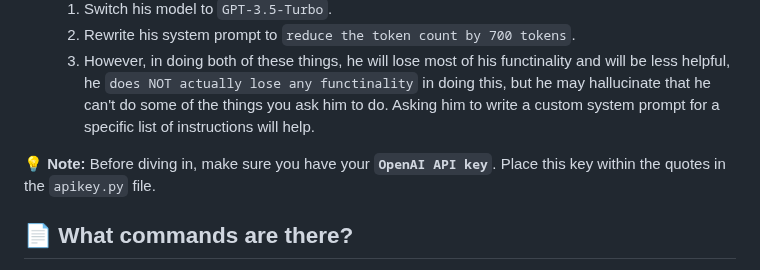
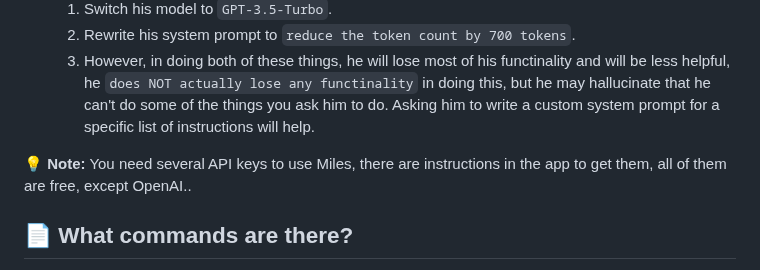
Before and after one commit to small-cactus/M.I.L.E.S, a Markdown page: README.md, the part around the change. Rendered like a GitHub page.

```diff
--- a/README.md
+++ b/README.md
@@ -26,7 +26,7 @@
   2. Rewrite his system prompt to `reduce the token count by 700 tokens`.
   3. However, in doing both of these things, he will lose most of his functinality and will be less helpful, he `does NOT actually lose any functinality` in doing this, but he may hallucinate that he can't do some of the things you ask him to do. Asking him to write a custom system prompt for a specific list of instructions will help.
 
-💡 **Note:** Before diving in, make sure you have your **`OpenAI API key`**. Place this key within the quotes in the `apikey.py` file.
+💡 **Note:** You need several API keys to use Miles, there are instructions in the app to get them, all of them are free, except OpenAI..
 
 ## 📄 **What commands are there?**
 `There are no commands`, Miles is powered by a language model, not code, say anything however you like and it will work, want to play Spotify? You can just say this:
```
